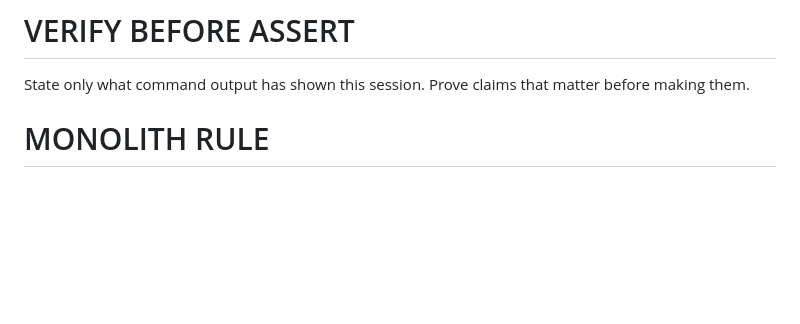
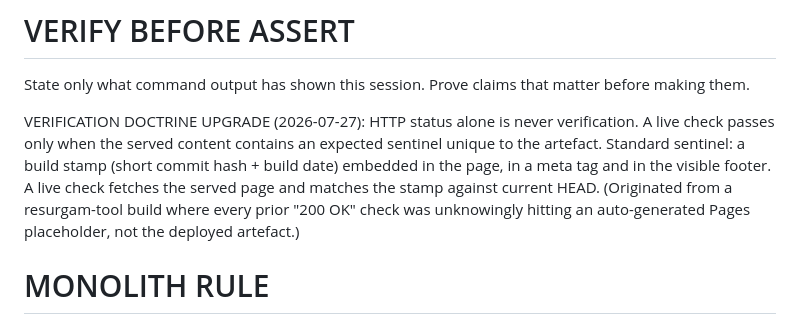
Before and after one commit to Nova-Limited/nova-survey-tool, a Markdown page: CLAUDE.md, the part around the change. GitHub-like rendering; blank space fills up the shorter version.

Commit message:
Add verification doctrine upgrade: HTTP status alone is never verification, live checks must match a content sentinel

```diff
--- a/CLAUDE.md
+++ b/CLAUDE.md
@@ -41,6 +41,15 @@ scratch area, not inside the destination repo's working tree pre-commit.
 State only what command output has shown this session. Prove claims that matter
 before making them.
 
+VERIFICATION DOCTRINE UPGRADE (2026-07-27): HTTP status alone is never
+verification. A live check passes only when the served content contains an
+expected sentinel unique to the artefact. Standard sentinel: a build stamp
+(short commit hash + build date) embedded in the page, in a meta tag and in
+the visible footer. A live check fetches the served page and matches the
+stamp against current HEAD. (Originated from a resurgam-tool build where
+every prior "200 OK" check was unknowingly hitting an auto-generated Pages
+placeholder, not the deployed artefact.)
+
 # MONOLITH RULE
 Never read or regenerate a monolithic HTML file whole. Locate with grep -n, view
 line ranges, edit via anchored replacements.
```
